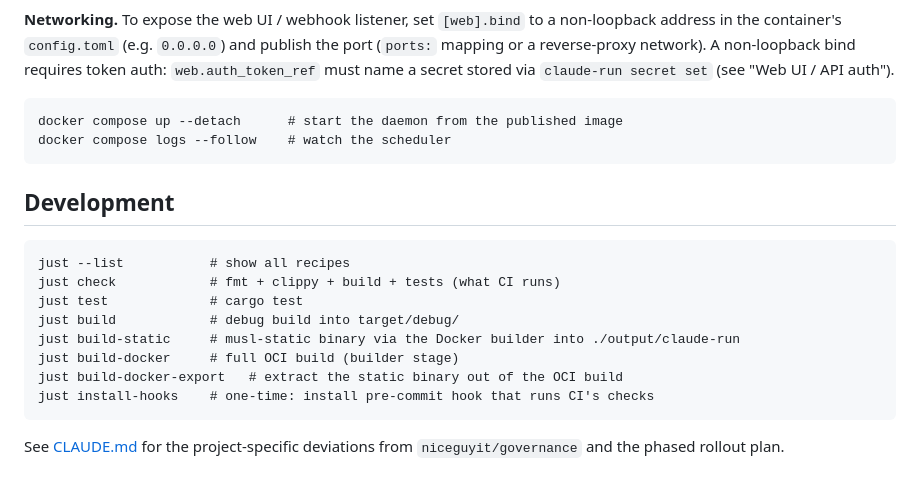
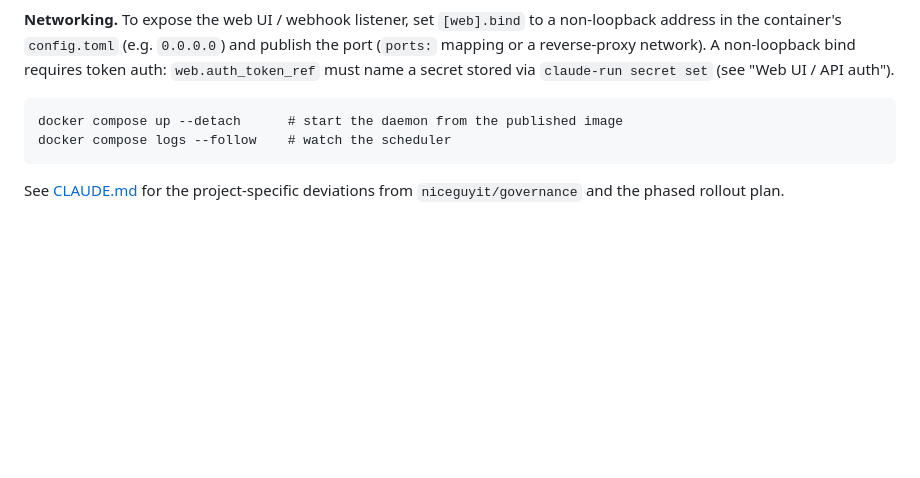
Before and after one commit to psa-systems/claude-run, a Markdown page: README.md, the part around the change. Drawn GitHub-style; blank space fills up the shorter version.

````diff
--- a/README.md
+++ b/README.md
@@ -418,19 +418,6 @@ docker compose up --detach      # start the daemon from the published image
 docker compose logs --follow    # watch the scheduler
 ```
 
-## Development
-
-```nu
-just --list           # show all recipes
-just check            # fmt + clippy + build + tests (what CI runs)
-just test             # cargo test
-just build            # debug build into target/debug/
-just build-static     # musl-static binary via the Docker builder into ./output/claude-run
-just build-docker     # full OCI build (builder stage)
-just build-docker-export   # extract the static binary out of the OCI build
-just install-hooks    # one-time: install pre-commit hook that runs CI's checks
-```
-
 See [CLAUDE.md](CLAUDE.md) for the project-specific deviations from `niceguyit/governance` and the phased rollout plan.
 
 ## License
````
